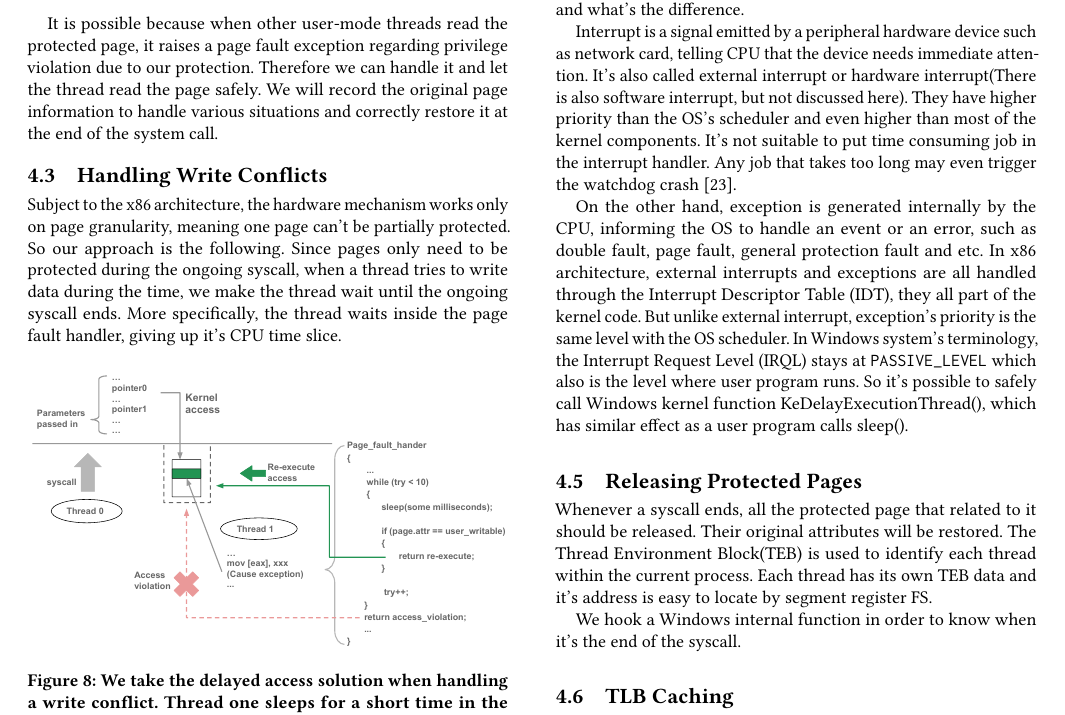
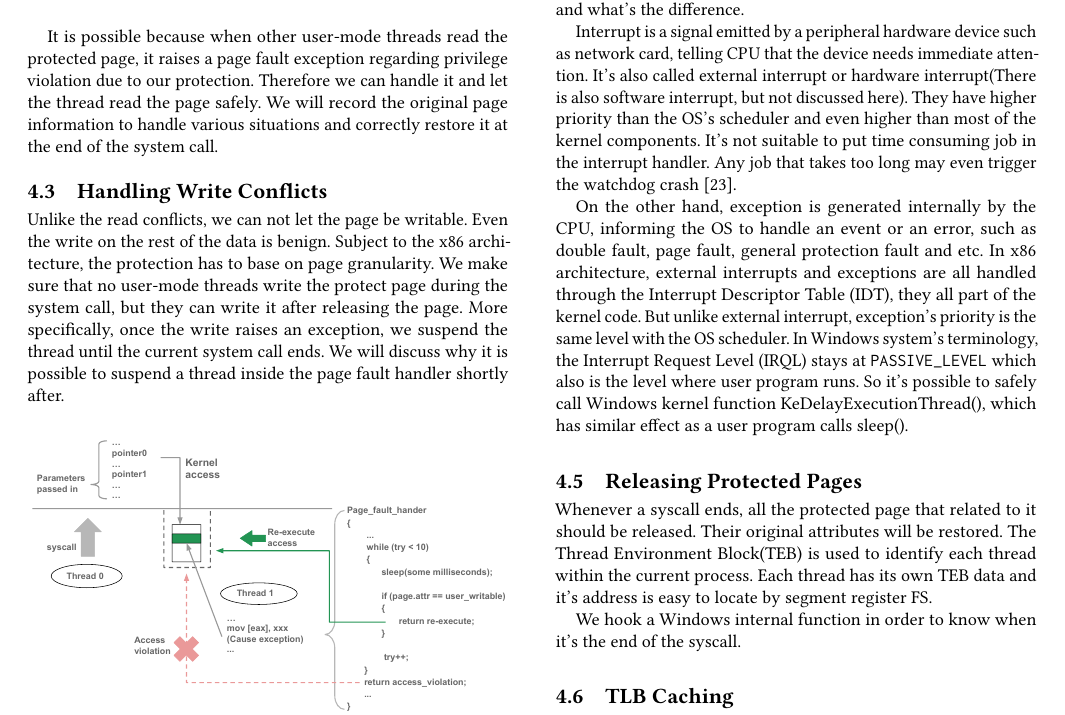
Before and after one commit to whensungoesdown/Kernel-TOCTOU-mitigation, a LaTeX paper (backup/main_ccs.tex, which reads sources/design.tex): part of page 5 of 13, cut so that both start at the same text. Compiled offline with pdfLaTeX.

Commit message:
update design write conflicts

```diff
--- a/sources/design.tex
+++ b/sources/design.tex
@@ -90,12 +78,15 @@ On Windows 32-bit system, we usually have the impression that the virtual addres
 \end{figure}
 
 
-%Kernel reads/writes and user reads make the page transit from spaces and change attributes. The challenge remain is to handle user writes.
-
 It is possible because when other user-mode threads read the protected page, it raises a page fault exception regarding privilege violation due to our protection. Therefore we can handle it and let the thread read the page safely. We will record the original page information to handle various situations and correctly restore it at the end of the system call.
 
+
+
 \subsection{Handling Write Conflicts}
-Subject to the x86 architecture, the hardware mechanism works only on page granularity, meaning one page can't be partially protected. So our approach is the following. Since pages only need to be protected during the ongoing syscall, when a thread tries to write data during the time, we make the thread wait until the ongoing syscall ends. More specifically, the thread waits inside the page fault handler, giving up it's CPU time slice.
+%Subject to the x86 architecture, the hardware mechanism works only on page granularity, meaning one page can't be partially protected. So our approach is the following. Since pages only need to be protected during the ongoing syscall, when a thread tries to write data during the time, we make the thread wait until the ongoing syscall ends. More specifically, the thread waits inside the page fault handler, giving up it's CPU time slice.
+
+Unlike the read conflicts, we can not let the page be writable. Even the write on the rest of the data is benign. Subject to the x86 architecture, the protection has to base on page granularity. We make sure that no user-mode threads write the protect page during the system call, but they can write it after releasing the page. More specifically, once the write raises an exception, we suspend the thread until the current system call ends. We will discuss why it is possible to suspend a thread inside the page fault handler shortly after.
+
 
 \begin{figure}[th]
   \includegraphics[width=0.47\textwidth]{figures/reexecute}
```
Also changed, not shown: sources/design.tex (18 more changed lines).
